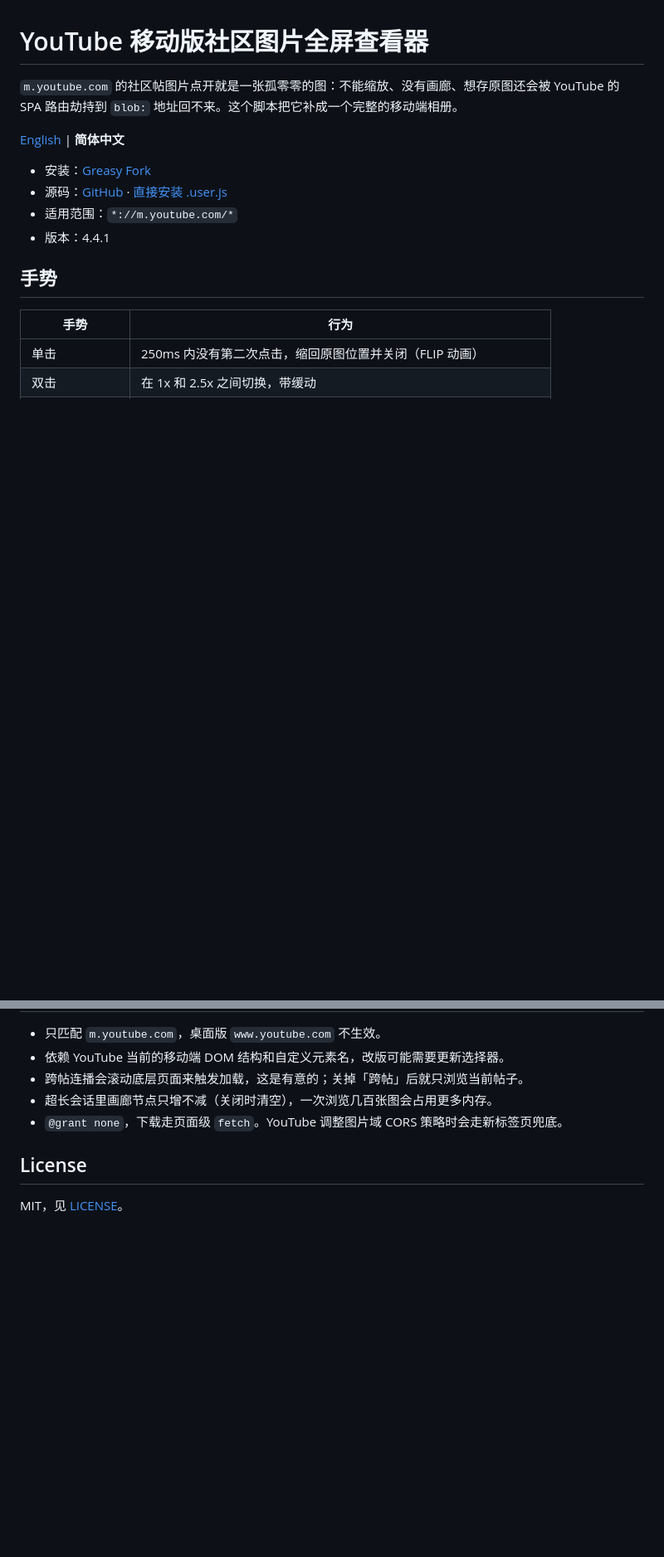
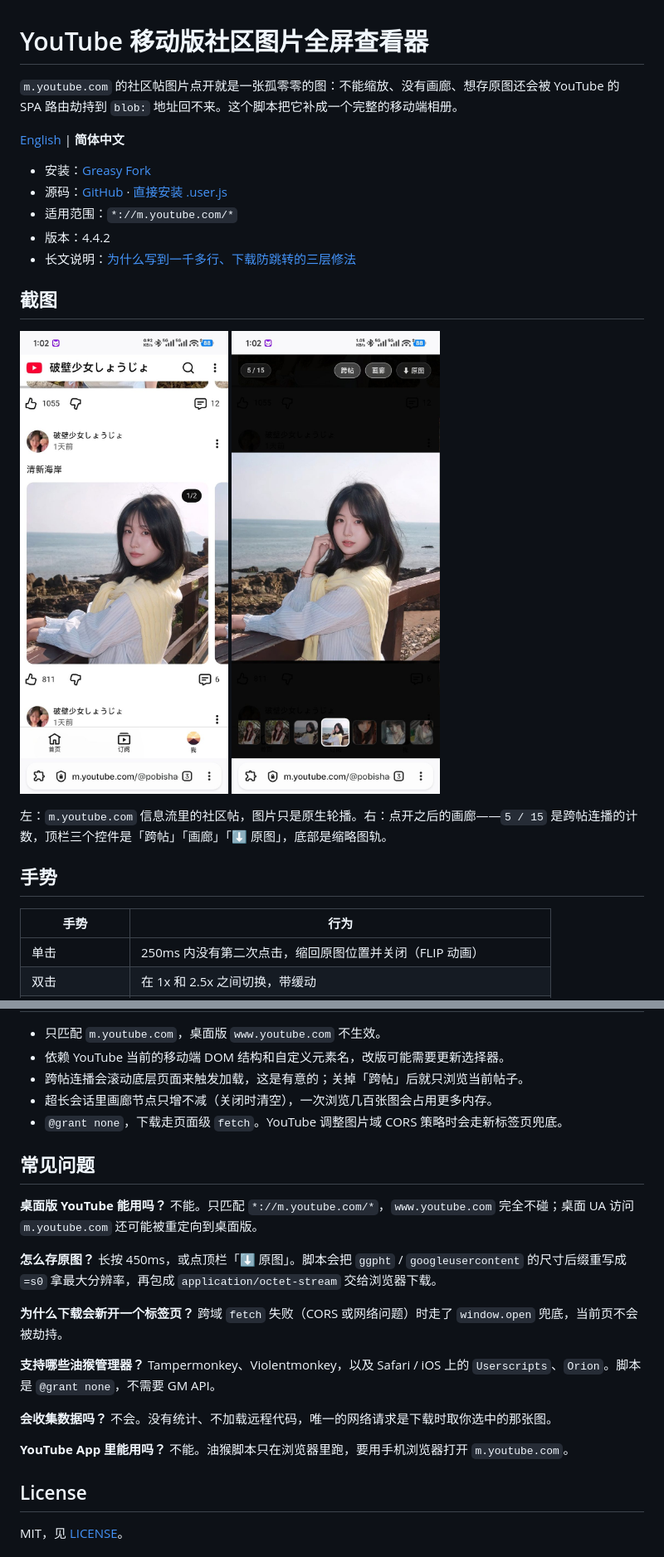
Before and after one commit to devycx/yt-community-image-viewer, a Markdown page: README.zh-CN.md, 2 parts joined by grey strips. Shown at 83% size. Drawn GitHub-style; pictures changed too: screenshots/youtube-community-image-gallery.jpg (added), screenshots/youtube-community-posts-feed.jpg (added); blank space fills up the shorter version.

```diff
--- a/README.zh-CN.md
+++ b/README.zh-CN.md
@@ -7,7 +7,17 @@
 - 安装：[Greasy Fork](https://greasyfork.org/zh-CN/scripts/605153)
 - 源码：[GitHub](https://github.com/devycx/yt-community-image-viewer) · [直接安装 .user.js](https://raw.githubusercontent.com/devycx/yt-community-image-viewer/main/yt-community-image-viewer.user.js)
 - 适用范围：`*://m.youtube.com/*`
-- 版本：4.4.1
+- 版本：4.4.2
+- 长文说明：[为什么写到一千多行、下载防跳转的三层修法](https://ycxdev.com/posts/m-youtube-community-image-gallery/)
+
+## 截图
+
+<p>
+  <img src="https://raw.githubusercontent.com/devycx/yt-community-image-viewer/main/screenshots/youtube-community-posts-feed.jpg" width="330" alt="m.youtube.com 社区帖信息流里的图片轮播，右上角标着 1/2">
+  <img src="https://raw.githubusercontent.com/devycx/yt-community-image-viewer/main/screenshots/youtube-community-image-gallery.jpg" width="330" alt="全屏画廊：5/15 跨帖计数、跨帖/画廊/原图 控件和底部缩略图轨">
+</p>
+
+左：`m.youtube.com` 信息流里的社区帖，图片只是原生轮播。右：点开之后的画廊——`5 / 15` 是跨帖连播的计数，顶栏三个控件是「跨帖」「画廊」「⬇ 原图」，底部是缩略图轨。
 
 ## 手势
 
@@ -55,6 +65,26 @@ YouTube 的全局点击路由会接管带 `download` 属性或 `blob:` 地址的
 - 超长会话里画廊节点只增不减（关闭时清空），一次浏览几百张图会占用更多内存。
 - `@grant none`，下载走页面级 `fetch`。YouTube 调整图片域 CORS 策略时会走新标签页兜底。
 
+## 常见问题
+
+**桌面版 YouTube 能用吗？**
+不能。只匹配 `*://m.youtube.com/*`，`www.youtube.com` 完全不碰；桌面 UA 访问 `m.youtube.com` 还可能被重定向到桌面版。
+
+**怎么存原图？**
+长按 450ms，或点顶栏「⬇ 原图」。脚本会把 `ggpht` / `googleusercontent` 的尺寸后缀重写成 `=s0` 拿最大分辨率，再包成 `application/octet-stream` 交给浏览器下载。
+
+**为什么下载会新开一个标签页？**
+跨域 `fetch` 失败（CORS 或网络问题）时走了 `window.open` 兜底，当前页不会被劫持。
+
+**支持哪些油猴管理器？**
+Tampermonkey、Violentmonkey，以及 Safari / iOS 上的 `Userscripts`、`Orion`。脚本是 `@grant none`，不需要 GM API。
+
+**会收集数据吗？**
+不会。没有统计、不加载远程代码，唯一的网络请求是下载时取你选中的那张图。
+
+**YouTube App 里能用吗？**
+不能。油猴脚本只在浏览器里跑，要用手机浏览器打开 `m.youtube.com`。
+
 ## License
 
 MIT，见 [LICENSE](LICENSE)。
```
Also changed, not shown: README.md (+31 -1 lines), 2 other files.
